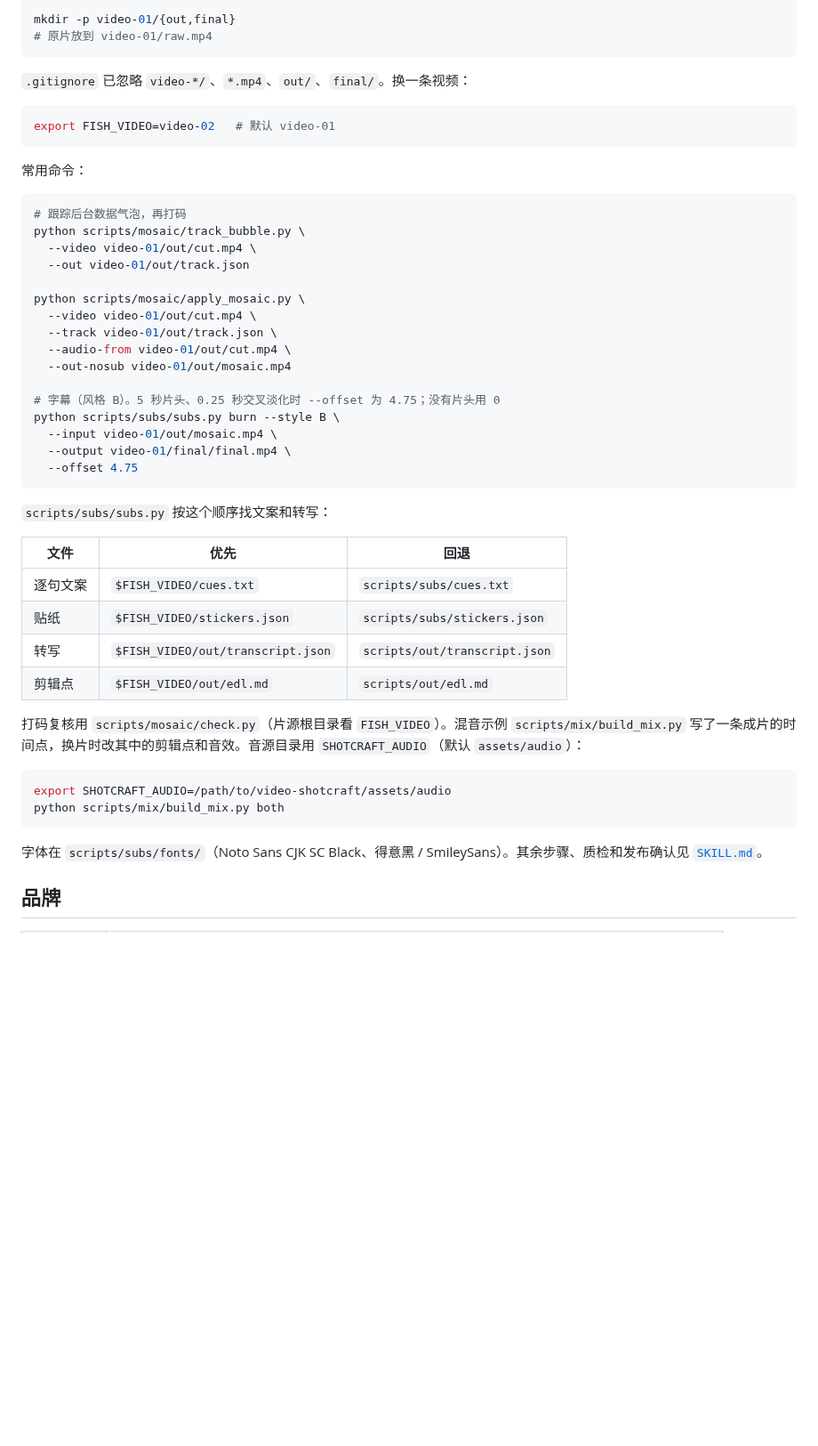
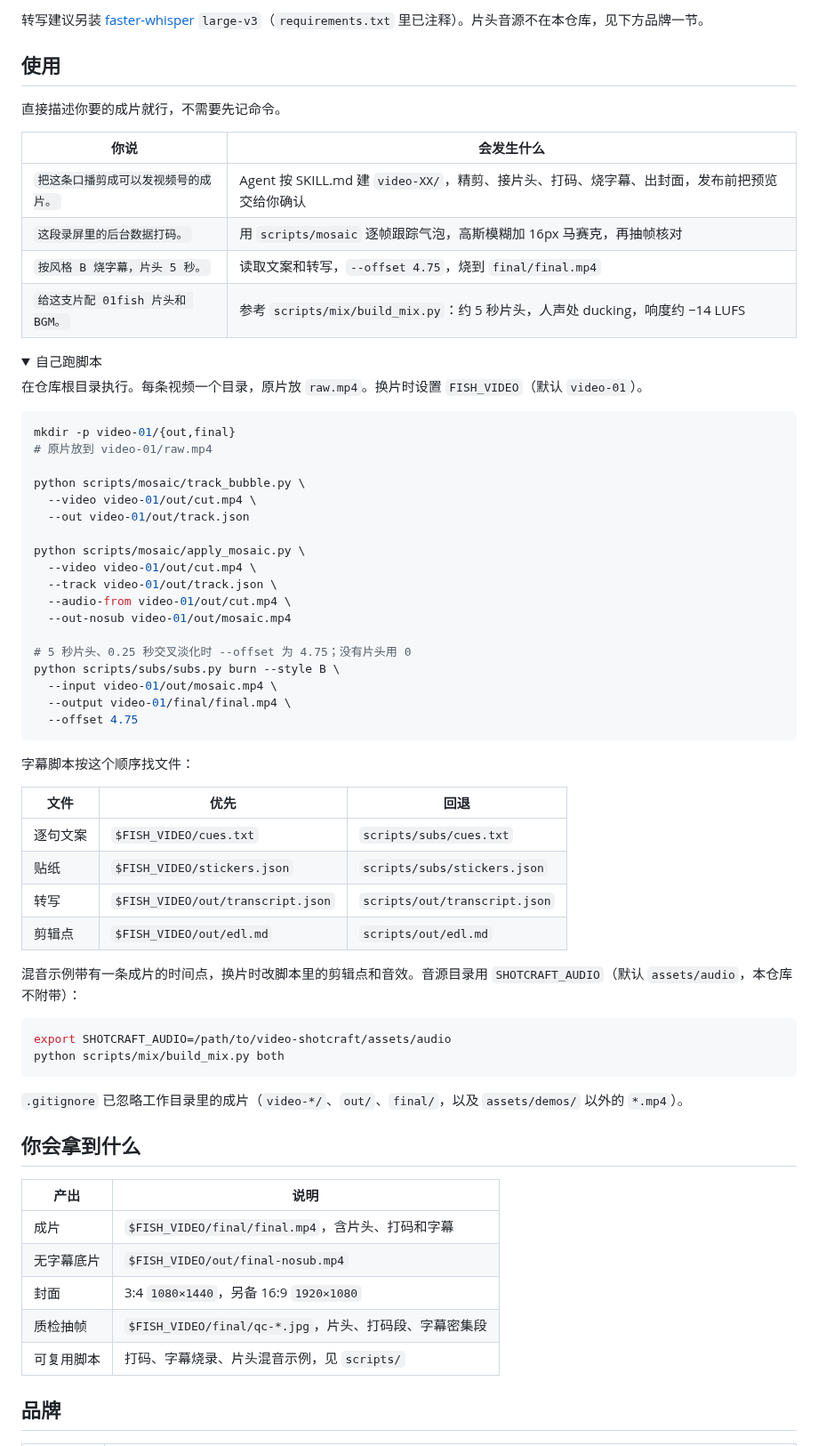
Before and after one commit to OrangeViolin/fish-video-cut, a Markdown page: README.md, the part around one of its changes. Shown at 89% size. Drawn GitHub-style; folded sections open; blank space fills up the shorter version.

````diff
--- a/README.md
+++ b/README.md
@@ -57,18 +80,26 @@ pip install -r requirements.txt
 
+转写建议另装 [faster-whisper](https://github.com/SYSTRAN/faster-whisper) `large-v3`（`requirements.txt` 里已注释）。片头音源不在本仓库，见下方品牌一节。
+
+## 使用
+
+直接描述你要的成片就行，不需要先记命令。
+
+| 你说 | 会发生什么 |
+| --- | --- |
+| `把这条口播剪成可以发视频号的成片。` | Agent 按 SKILL.md 建 `video-XX/`，精剪、接片头、打码、烧字幕、出封面，发布前把预览交给你确认 |
+| `这段录屏里的后台数据打码。` | 用 `scripts/mosaic` 逐帧跟踪气泡，高斯模糊加 16px 马赛克，再抽帧核对 |
+| `按风格 B 烧字幕，片头 5 秒。` | 读取文案和转写，`--offset 4.75`，烧到 `final/final.mp4` |
+| `给这支片配 01fish 片头和 BGM。` | 参考 `scripts/mix/build_mix.py`：约 5 秒片头，人声处 ducking，响度约 −14 LUFS |
+
+<details>
+<summary>自己跑脚本</summary>
+
+在仓库根目录执行。每条视频一个目录，原片放 `raw.mp4`。换片时设置 `FISH_VIDEO`（默认 `video-01`）。
+
+```bash
 mkdir -p video-01/{out,final}
 # 原片放到 video-01/raw.mp4
-```
 
-`.gitignore` 已忽略 `video-*/`、`*.mp4`、`out/`、`final/`。换一条视频：
-
-```bash
-export FISH_VIDEO=video-02   # 默认 video-01
-```
-
-常用命令：
-
-```bash
-# 跟踪后台数据气泡，再打码
 python scripts/mosaic/track_bubble.py \
   --video video-01/out/cut.mp4 \
   --out video-01/out/track.json
@@ -79,14 +110,14 @@ python scripts/mosaic/apply_mosaic.py \
   --audio-from video-01/out/cut.mp4 \
   --out-nosub video-01/out/mosaic.mp4
 
-# 字幕（风格 B）。5 秒片头、0.25 秒交叉淡化时 --offset 为 4.75；没有片头用 0
+# 5 秒片头、0.25 秒交叉淡化时 --offset 为 4.75；没有片头用 0
 python scripts/subs/subs.py burn --style B \
   --input video-01/out/mosaic.mp4 \
   --output video-01/final/final.mp4 \
   --offset 4.75
 ```
 
-`scripts/subs/subs.py` 按这个顺序找文案和转写：
+字幕脚本按这个顺序找文件：
 
 | 文件 | 优先 | 回退 |
 | --- | --- | --- |
@@ -95,14 +126,26 @@ python scripts/subs/subs.py burn --style B \
 | 转写 | `$FISH_VIDEO/out/transcript.json` | `scripts/out/transcript.json` |
 | 剪辑点 | `$FISH_VIDEO/out/edl.md` | `scripts/out/edl.md` |
 
-打码复核用 `scripts/mosaic/check.py`（片源根目录看 `FISH_VIDEO`）。混音示例 `scripts/mix/build_mix.py` 写了一条成片的时间点，换片时改其中的剪辑点和音效。音源目录用 `SHOTCRAFT_AUDIO`（默认 `assets/audio`）：
+混音示例带有一条成片的时间点，换片时改脚本里的剪辑点和音效。音源目录用 `SHOTCRAFT_AUDIO`（默认 `assets/audio`，本仓库不附带）：
 
 ```bash
 export SHOTCRAFT_AUDIO=/path/to/video-shotcraft/assets/audio
 python scripts/mix/build_mix.py both
 ```
 
-字体在 `scripts/subs/fonts/`（Noto Sans CJK SC Black、得意黑 / SmileySans）。其余步骤、质检和发布确认见 [`SKILL.md`](./SKILL.md)。
+`.gitignore` 已忽略工作目录里的成片（`video-*/`、`out/`、`final/`，以及 `assets/demos/` 以外的 `*.mp4`）。
+
+</details>
+
+## 你会拿到什么
+
+| 产出 | 说明 |
+| --- | --- |
+| 成片 | `$FISH_VIDEO/final/final.mp4`，含片头、打码和字幕 |
+| 无字幕底片 | `$FISH_VIDEO/out/final-nosub.mp4` |
+| 封面 | 3:4 `1080×1440`，另备 16:9 `1920×1080` |
+| 质检抽帧 | `$FISH_VIDEO/final/qc-*.jpg`，片头、打码段、字幕密集段 |
+| 可复用脚本 | 打码、字幕烧录、片头混音示例，见 `scripts/` |
 
 ## 品牌
 
````
Also changed, not shown: other parts of README.md (+108 -63 lines), README_EN.md (added, +62 -0 lines), assets/demos/ep-bot-tutorial-cover.jpg (added), assets/demos/ep01-rea-cover.jpg (added), assets/sponsor/alipay-tip.jpg (added), 3 other files.
